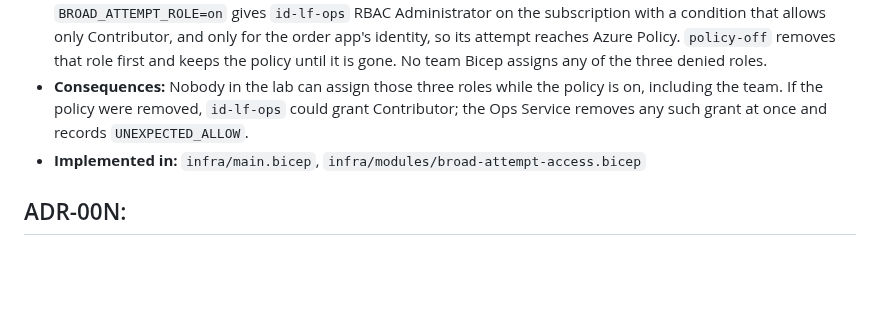
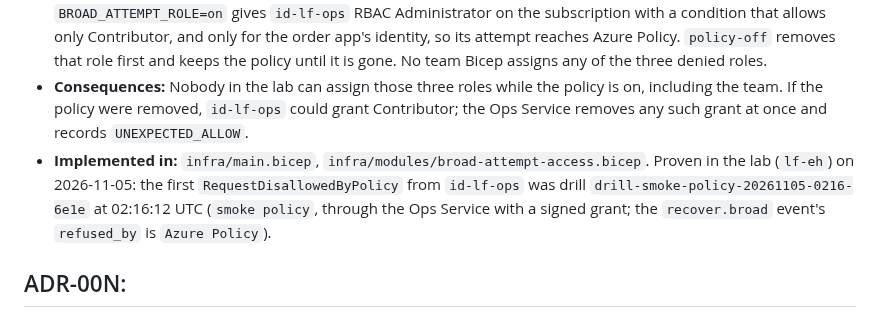
Before and after one commit to livefire-team/livefire-fusion-poc, a Markdown page: docs/ADR.md, the part around the change. Drawn GitHub-style; blank space fills up the shorter version.

```diff
--- a/docs/ADR.md
+++ b/docs/ADR.md
@@ -347,7 +347,10 @@ Status values: Proposed | Accepted | Superseded | Rejected
 - **Consequences:** Nobody in the lab can assign those three roles while the policy is on, including the team. If the
   policy were removed, `id-lf-ops` could grant Contributor; the Ops Service removes any such grant at once and
   records `UNEXPECTED_ALLOW`.
-- **Implemented in:** `infra/main.bicep`, `infra/modules/broad-attempt-access.bicep`
+- **Implemented in:** `infra/main.bicep`, `infra/modules/broad-attempt-access.bicep`. Proven in the lab (`lf-eh`)
+  on 2026-11-05: the first `RequestDisallowedByPolicy` from `id-lf-ops` was drill
+  `drill-smoke-policy-20261105-0216-6e1e` at 02:16:12 UTC (`smoke policy`, through the Ops Service with a signed
+  grant; the `recover.broad` event's `refused_by` is `Azure Policy`).
 
 ## ADR-00N: <short title>
 - **Date:**
```
Also changed, not shown: docs/BUILD_STATUS.md (+19 -7 lines).
